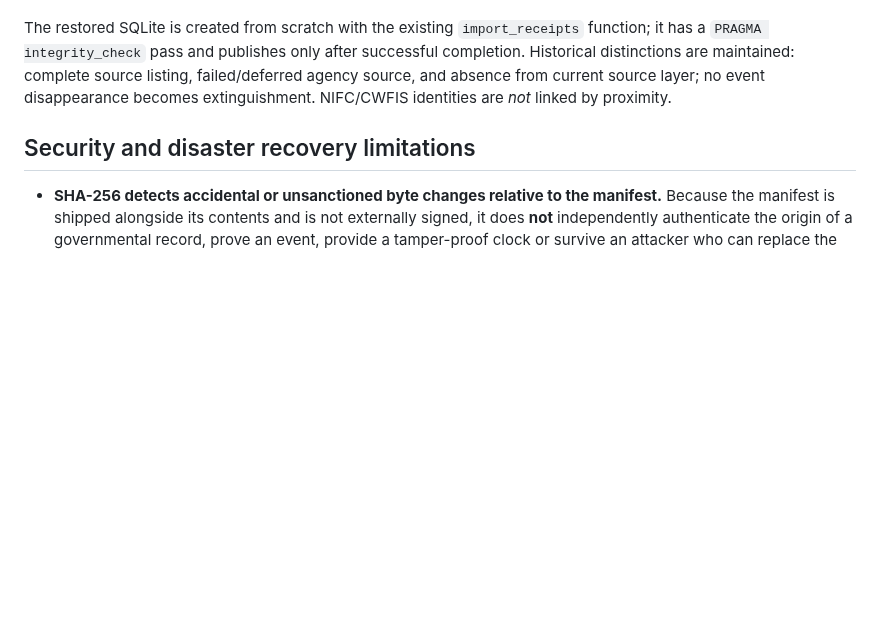
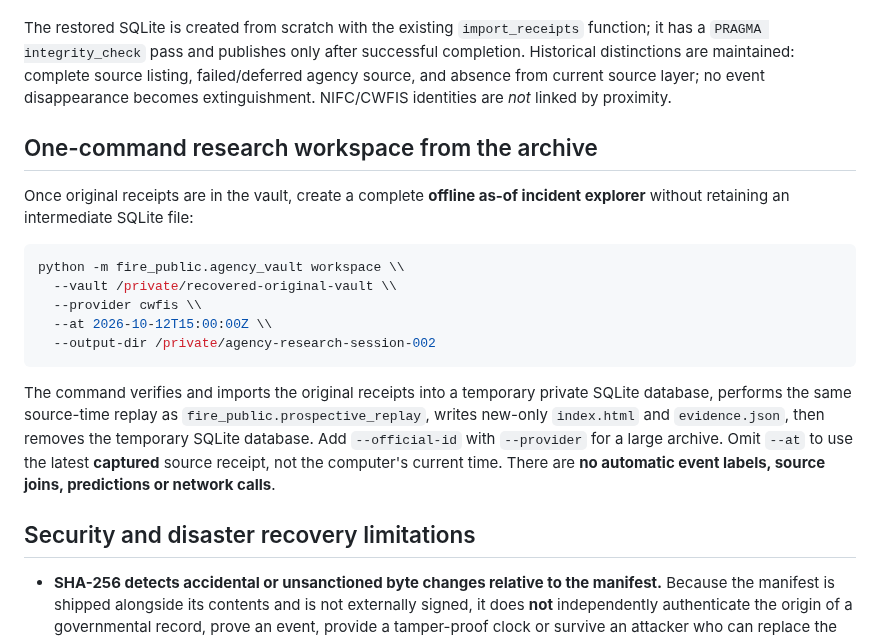
Before and after one commit to frogiraffe/wildfire-signals, a Markdown page: docs/durable-agency-evidence-vault.md, the part around the change. Drawn GitHub-style; blank space fills up the shorter version.

Commit message:
docs(vault): add direct private original-source-to-time-machine research command

````diff
--- a/docs/durable-agency-evidence-vault.md
+++ b/docs/durable-agency-evidence-vault.md
@@ -43,6 +43,20 @@ The ZIP contains an explicit `manifest.json` with the full 64-character SHA-256
 
 The restored SQLite is created from scratch with the existing `import_receipts` function; it has a `PRAGMA integrity_check` pass and publishes only after successful completion. Historical distinctions are maintained: complete source listing, failed/deferred agency source, and absence from current source layer; no event disappearance becomes extinguishment. NIFC/CWFIS identities are *not* linked by proximity.
 
+## One-command research workspace from the archive
+
+Once original receipts are in the vault, create a complete **offline as-of incident explorer** without retaining an intermediate SQLite file:
+
+```sh
+python -m fire_public.agency_vault workspace \\
+  --vault /private/recovered-original-vault \\
+  --provider cwfis \\
+  --at 2026-10-12T15:00:00Z \\
+  --output-dir /private/agency-research-session-002
+```
+
+The command verifies and imports the original receipts into a temporary private SQLite database, performs the same source-time replay as `fire_public.prospective_replay`, writes new-only `index.html` and `evidence.json`, then removes the temporary SQLite database. Add `--official-id` with `--provider` for a large archive. Omit `--at` to use the latest **captured** source receipt, not the computer's current time. There are **no automatic event labels, source joins, predictions or network calls**.
+
 ## Security and disaster recovery limitations
 
 - **SHA-256 detects accidental or unsanctioned byte changes relative to the manifest.** Because the manifest is shipped alongside its contents and is not externally signed, it does **not** independently authenticate the origin of a governmental record, prove an event, provide a tamper-proof clock or survive an attacker who can replace the entire archive.
````
